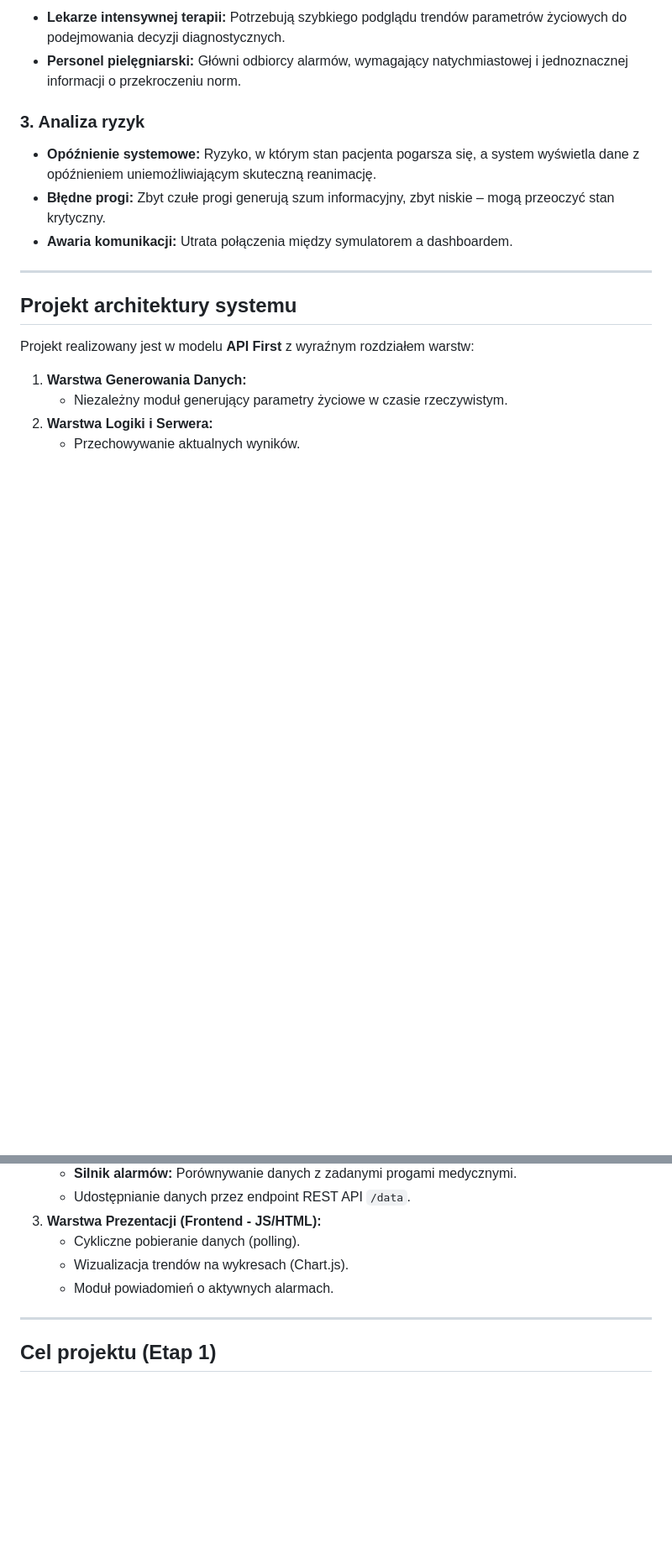
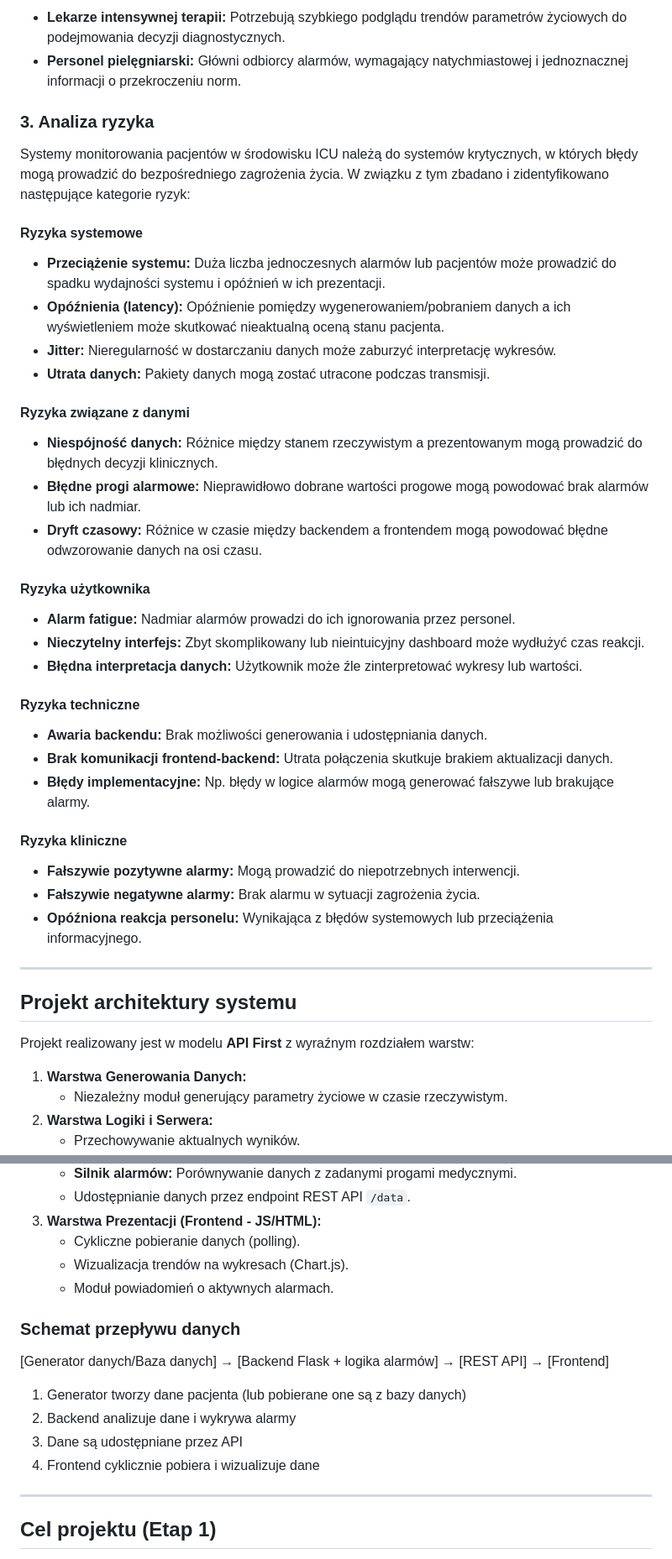
Before and after one commit to Maj20PL/RAIM-aplikacja-Dashboard-alarmowy-ICU, a Markdown page: README.md, 2 parts joined by grey strips. Shown at 84% size. Drawn GitHub-style; blank space fills up the shorter version.

```diff
--- a/README.md
+++ b/README.md
@@ -33,11 +34,35 @@ Na oddziałach intensywnej terapii personel medyczny jest zalewany ogromną ilo
 * **Lekarze intensywnej terapii:** Potrzebują szybkiego podglądu trendów parametrów życiowych do podejmowania decyzji diagnostycznych.
 * **Personel pielęgniarski:** Główni odbiorcy alarmów, wymagający natychmiastowej i jednoznacznej informacji o przekroczeniu norm.
 
-### 3. Analiza ryzyk
-* **Opóźnienie systemowe:** Ryzyko, w którym stan pacjenta pogarsza się, a system wyświetla dane z opóźnieniem uniemożliwiającym skuteczną reanimację.
-* **Błędne progi:** Zbyt czułe progi generują szum informacyjny, zbyt niskie – mogą przeoczyć stan krytyczny.
-* **Awaria komunikacji:** Utrata połączenia między symulatorem a dashboardem.
+### 3. Analiza ryzyka
 
+Systemy monitorowania pacjentów w środowisku ICU należą do systemów krytycznych, w których błędy mogą prowadzić do bezpośredniego zagrożenia życia. W związku z tym zbadano i zidentyfikowano następujące kategorie ryzyk:
+
+#### Ryzyka systemowe
+* **Przeciążenie systemu:** Duża liczba jednoczesnych alarmów lub pacjentów może prowadzić do spadku wydajności systemu i opóźnień w ich prezentacji.
+* **Opóźnienia (latency):** Opóźnienie pomiędzy wygenerowaniem/pobraniem danych a ich wyświetleniem może skutkować nieaktualną oceną stanu pacjenta.
+* **Jitter:** Nieregularność w dostarczaniu danych może zaburzyć interpretację  wykresów.
+* **Utrata danych:** Pakiety danych mogą zostać utracone podczas transmisji.
+
+#### Ryzyka związane z danymi
+* **Niespójność danych:** Różnice między stanem rzeczywistym a prezentowanym mogą prowadzić do błędnych decyzji klinicznych.
+* **Błędne progi alarmowe:** Nieprawidłowo dobrane wartości progowe mogą powodować brak alarmów lub ich nadmiar.
+* **Dryft czasowy:** Różnice w czasie między backendem a frontendem mogą powodować błędne odwzorowanie danych na osi czasu.
+
+#### Ryzyka użytkownika
+* **Alarm fatigue:** Nadmiar alarmów prowadzi do ich ignorowania przez personel.
+* **Nieczytelny interfejs:** Zbyt skomplikowany lub nieintuicyjny dashboard może wydłużyć czas reakcji.
+* **Błędna interpretacja danych:** Użytkownik może źle zinterpretować wykresy lub wartości.
+
+#### Ryzyka techniczne
+* **Awaria backendu:** Brak możliwości generowania i udostępniania danych.
+* **Brak komunikacji frontend-backend:** Utrata połączenia skutkuje brakiem aktualizacji danych.
+* **Błędy implementacyjne:** Np. błędy w logice alarmów mogą generować fałszywe lub brakujące alarmy.
+
+#### Ryzyka kliniczne
+* **Fałszywie pozytywne alarmy:** Mogą prowadzić do niepotrzebnych interwencji.
+* **Fałszywie negatywne alarmy:** Brak alarmu w sytuacji zagrożenia życia.
+* **Opóźniona reakcja personelu:** Wynikająca z błędów systemowych lub przeciążenia informacyjnego.
 ---
 
 ## Projekt architektury systemu
@@ -55,6 +80,14 @@ Projekt realizowany jest w modelu **API First** z wyraźnym rozdziałem warstw:
     * Wizualizacja trendów na wykresach (Chart.js).
     * Moduł powiadomień o aktywnych alarmach.
 
+### Schemat przepływu danych
+
+[Generator danych/Baza danych] → [Backend Flask + logika alarmów] → [REST API] → [Frontend]
+
+1. Generator tworzy dane pacjenta (lub pobierane one są z bazy danych)
+2. Backend analizuje dane i wykrywa alarmy
+3. Dane są udostępniane przez API
+4. Frontend cyklicznie pobiera i wizualizuje dane
 ---
 
 ## Cel projektu (Etap 1)
```
Also changed, not shown: other parts of README.md (+1 -0 lines).
